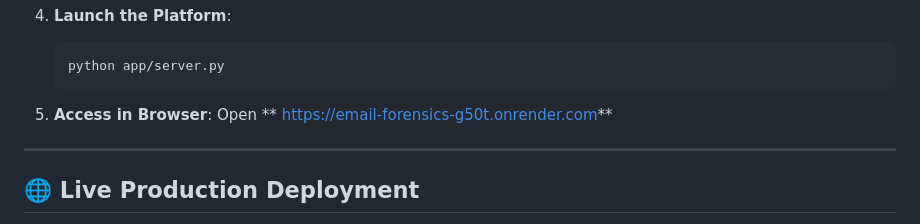
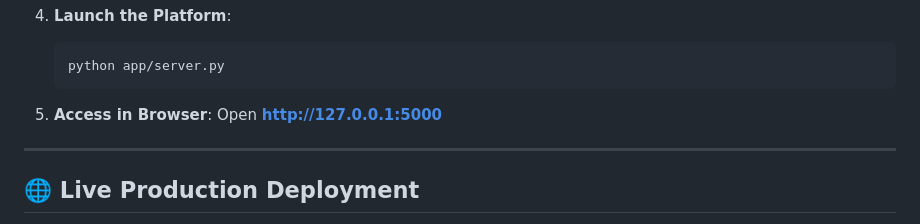
Before and after one commit to Nancy9248/Email-Forensics, a Markdown page: README.md, the part around the change. Rendered like a GitHub page.

````diff
--- a/README.md
+++ b/README.md
@@ -169,7 +169,7 @@ This platform bridges that gap by providing an end-to-end **AI-Powered Forensic
    ```
 
 5. **Access in Browser**:
-   Open ** https://email-forensics-g50t.onrender.com**
+   Open **http://127.0.0.1:5000**
 
 ---
 
````
